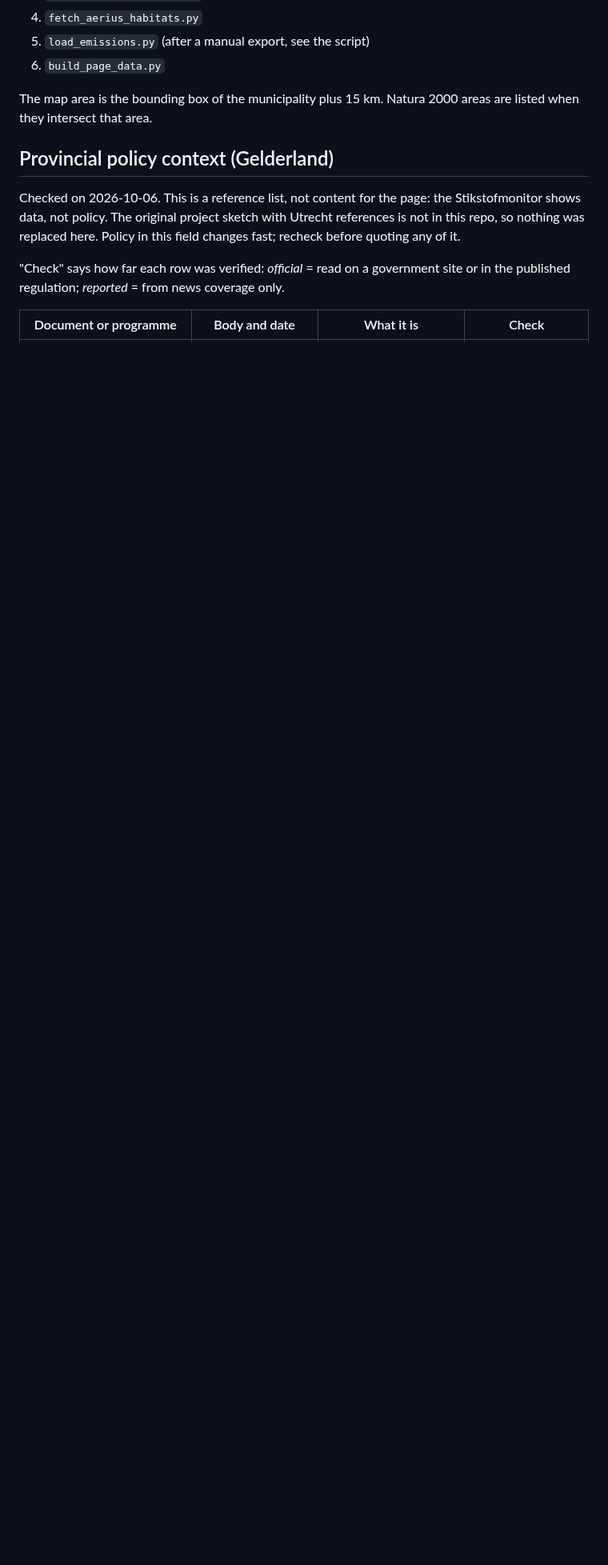
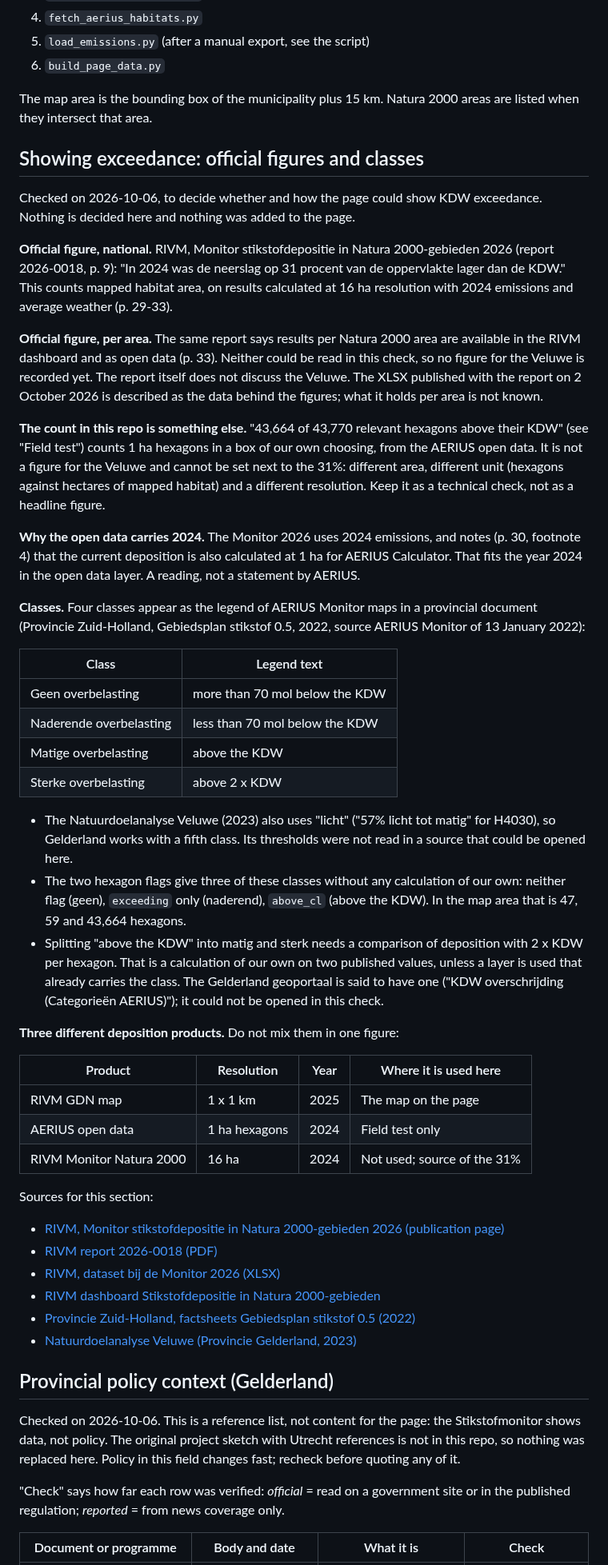
Before and after one commit to Elcebir71/nijkerk-transition-monitor, a Markdown page: docs/nitrogen-sources.md, the part around one of its changes. Shown at 80% size. Rendered like a GitHub page; blank space fills up the shorter version.

Commit message:
Record official exceedance figures and classes for the presentation decision
RIVM Monitor 2026: 31% of nitrogen-sensitive Natura 2000 area below the
KDW in 2024 (national, by mapped area at 16 ha). Notes why the repo's own
hexagon count is not comparable, which classes exist, what the two hexagon
flags can and cannot show, and what is still to look up. Nothing decided,
no page change.

Co-Authored-By: Claude Opus 5.5 <noreply@anthropic.com>
Claude-Session: https://claude.ai/code/session_019kR9jaBthG18zgxYfVHepB

```diff
--- a/docs/nitrogen-sources.md
+++ b/docs/nitrogen-sources.md
@@ -419,6 +419,76 @@ makes by copying the processed files as they are. Run order:
 The map area is the bounding box of the municipality plus 15 km. Natura 2000
 areas are listed when they intersect that area.
 
+## Showing exceedance: official figures and classes
+
+Checked on 2026-10-06, to decide whether and how the page could show KDW
+exceedance. Nothing is decided here and nothing was added to the page.
+
+**Official figure, national.** RIVM, Monitor stikstofdepositie in Natura
+2000-gebieden 2026 (report 2026-0018, p. 9): "In 2024 was de neerslag op 31
+procent van de oppervlakte lager dan de KDW." This counts mapped habitat
+area, on results calculated at 16 ha resolution with 2024 emissions and
+average weather (p. 29-33).
+
+**Official figure, per area.** The same report says results per Natura 2000
+area are available in the RIVM dashboard and as open data (p. 33). Neither
+could be read in this check, so no figure for the Veluwe is recorded yet.
+The report itself does not discuss the Veluwe. The XLSX published with the
+report on 2 October 2026 is described as the data behind the figures; what
+it holds per area is not known.
+
+**The count in this repo is something else.** "43,664 of 43,770 relevant
+hexagons above their KDW" (see "Field test") counts 1 ha hexagons in a box
+of our own choosing, from the AERIUS open data. It is not a figure for the
+Veluwe and cannot be set next to the 31%: different area, different unit
+(hexagons against hectares of mapped habitat) and a different resolution.
+Keep it as a technical check, not as a headline figure.
+
+**Why the open data carries 2024.** The Monitor 2026 uses 2024 emissions,
+and notes (p. 30, footnote 4) that the current deposition is also calculated
+at 1 ha for AERIUS Calculator. That fits the year 2024 in the open data
+layer. A reading, not a statement by AERIUS.
+
+**Classes.** Four classes appear as the legend of AERIUS Monitor maps in a
+provincial document (Provincie Zuid-Holland, Gebiedsplan stikstof 0.5,
+2022, source AERIUS Monitor of 13 January 2022):
+
+| Class | Legend text |
+|---|---|
+| Geen overbelasting | more than 70 mol below the KDW |
+| Naderende overbelasting | less than 70 mol below the KDW |
+| Matige overbelasting | above the KDW |
+| Sterke overbelasting | above 2 x KDW |
+
+- The Natuurdoelanalyse Veluwe (2023) also uses "licht" ("57% licht tot
+  matig" for H4030), so Gelderland works with a fifth class. Its thresholds
+  were not read in a source that could be opened here.
+- The two hexagon flags give three of these classes without any calculation
+  of our own: neither flag (geen), `exceeding` only (naderend), `above_cl`
+  (above the KDW). In the map area that is 47, 59 and 43,664 hexagons.
+- Splitting "above the KDW" into matig and sterk needs a comparison of
+  deposition with 2 x KDW per hexagon. That is a calculation of our own on
+  two published values, unless a layer is used that already carries the
+  class. The Gelderland geoportaal is said to have one ("KDW overschrijding
+  (Categorieën AERIUS)"); it could not be opened in this check.
+
+**Three different deposition products.** Do not mix them in one figure:
+
+| Product | Resolution | Year | Where it is used here |
+|---|---|---|---|
+| RIVM GDN map | 1 x 1 km | 2025 | The map on the page |
+| AERIUS open data | 1 ha hexagons | 2024 | Field test only |
+| RIVM Monitor Natura 2000 | 16 ha | 2024 | Not used; source of the 31% |
+
+Sources for this section:
+
+- [RIVM, Monitor stikstofdepositie in Natura 2000-gebieden 2026 (publication page)](https://www.rivm.nl/publicaties/monitor-stikstofdepositie-in-natura-2000-gebieden-2026)
+- [RIVM report 2026-0018 (PDF)](https://www.rivm.nl/bibliotheek/rapporten/2026-0018.pdf)
+- [RIVM, dataset bij de Monitor 2026 (XLSX)](https://www.rivm.nl/documenten/dataset-bij-monitor-stikstofdepositie-in-natura-2000-gebieden-2026)
+- [RIVM dashboard Stikstofdepositie in Natura 2000-gebieden](https://stikstofdepositiedata.rivm.nl/)
+- [Provincie Zuid-Holland, factsheets Gebiedsplan stikstof 0.5 (2022)](https://www.zuid-holland.nl/publish/pages/30032/pzhfactsheetsgebiedsplanstikstof0-5.pdf)
+- [Natuurdoelanalyse Veluwe (Provincie Gelderland, 2023)](https://pas.ecologischeautoriteit.nl/files/ea/5123/013610-5123-natuurdoelanalyse-veluwe.pdf)
+
 ## Provincial policy context (Gelderland)
 
 Checked on 2026-10-06. This is a reference list, not content for the page:
```
Also changed, not shown: other parts of docs/nitrogen-sources.md (+4 -0 lines).
